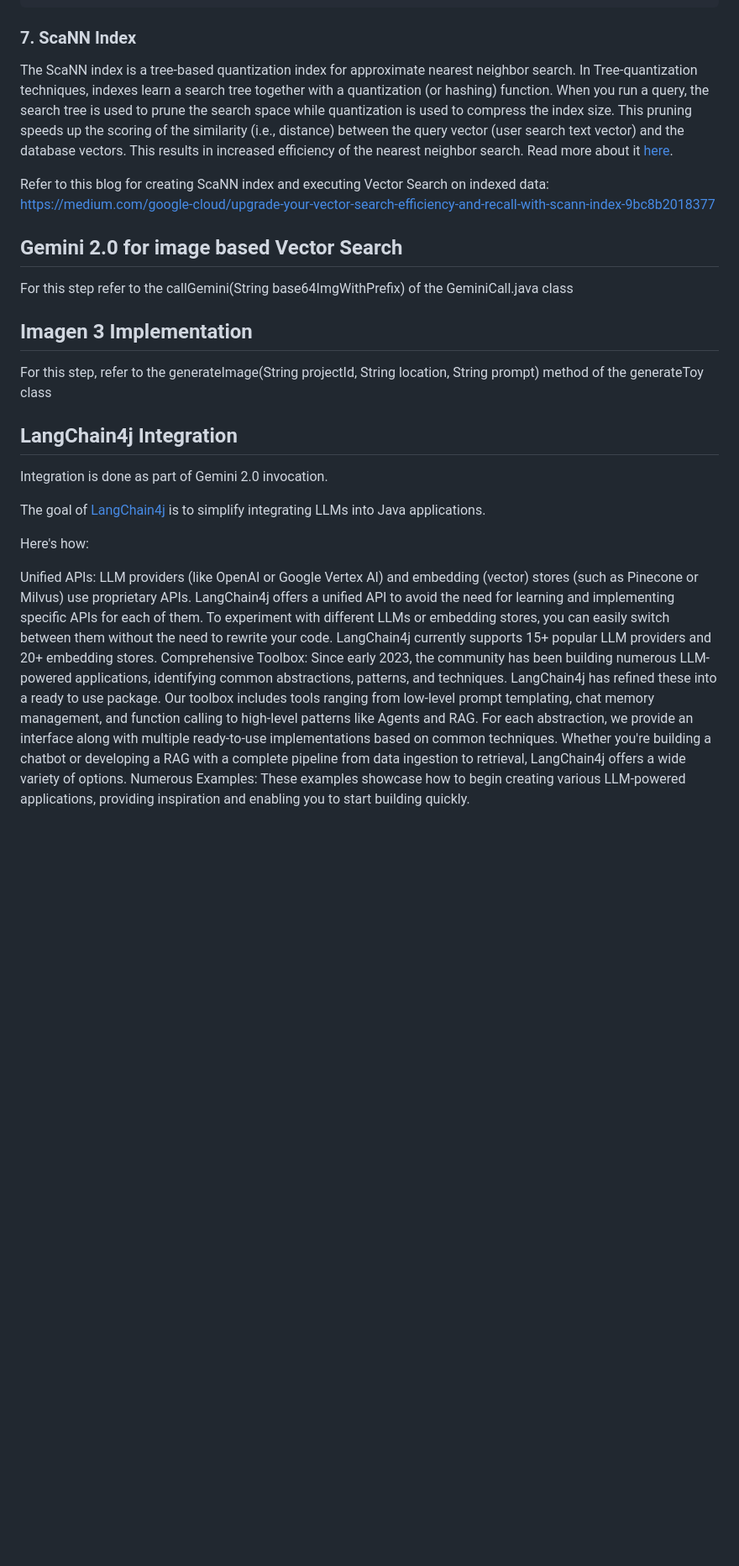
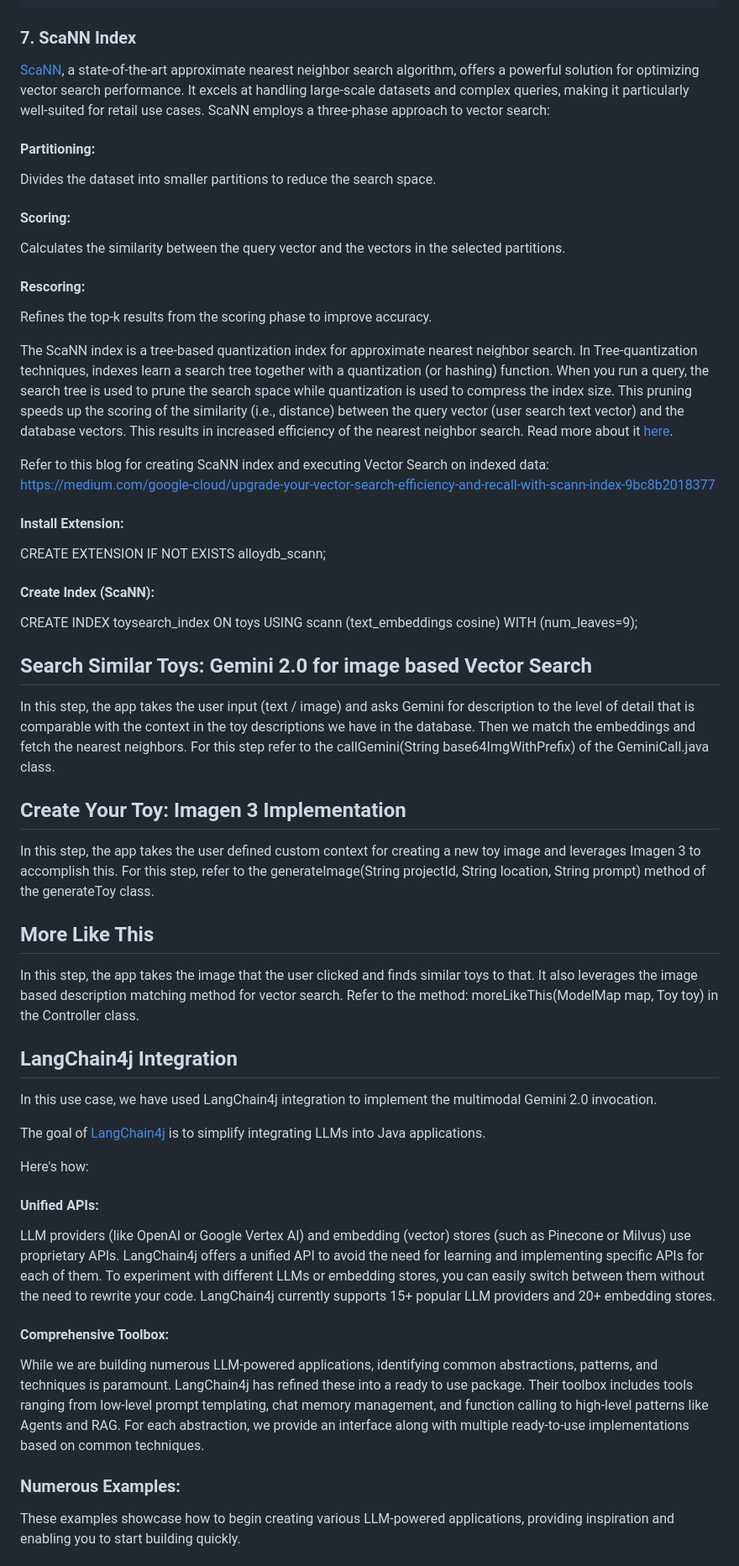
Before and after one commit to vamseep36/gcp-toysearch-gemini, a Markdown page: README.md, the part around one of its changes. Shown at 84% size. GitHub-like rendering; blank space fills up the shorter version.

```diff
--- a/README.md
+++ b/README.md
@@ -42,24 +42,49 @@ For detailed steps on how to create ScaNN index, refer to this blog:
 
 ### 7. ScaNN Index
 
+[ScaNN]([url](https://github.com/google-research/google-research/blob/master/scann%2FREADME.md)), a state-of-the-art approximate nearest neighbor search algorithm, offers a powerful solution for optimizing vector search performance. It excels at handling large-scale datasets and complex queries, making it particularly well-suited for retail use cases. ScaNN employs a three-phase approach to vector search:
+
+#### Partitioning:
+Divides the dataset into smaller partitions to reduce the search space.
+#### Scoring:
+Calculates the similarity between the query vector and the vectors in the selected partitions.
+#### Rescoring:
+Refines the top-k results from the scoring phase to improve accuracy.
+
 The ScaNN index is a tree-based quantization index for approximate nearest neighbor search. In Tree-quantization techniques, indexes learn a search tree together with a quantization (or hashing) function. When you run a query, the search tree is used to prune the search space while quantization is used to compress the index size. This pruning speeds up the scoring of the similarity (i.e., distance) between the query vector (user search text vector) and the database vectors. This results in increased efficiency of the nearest neighbor search. Read more about it [here]([url](https://cloud.google.com/alloydb/docs/ai/tune-indexes)).
 
    Refer to this blog for creating ScaNN index and executing Vector Search on indexed data: https://medium.com/google-cloud/upgrade-your-vector-search-efficiency-and-recall-with-scann-index-9bc8b2018377
 
-## Gemini 2.0 for image based Vector Search
-For this step refer to the callGemini(String base64ImgWithPrefix) of the GeminiCall.java class
+#### Install Extension:
+CREATE EXTENSION IF NOT EXISTS alloydb_scann;
 
-## Imagen 3 Implementation
-For this step, refer to the generateImage(String projectId, String location, String prompt) method of the generateToy class
+#### Create Index (ScaNN):
+CREATE INDEX toysearch_index ON toys
+USING scann (text_embeddings cosine)
+WITH (num_leaves=9);
+
+## Search Similar Toys: Gemini 2.0 for image based Vector Search
+In this step, the app takes the user input (text / image) and asks Gemini for description to the level of detail that is comparable with the context in the toy descriptions  we have in the database. Then we match the embeddings and fetch the nearest neighbors.
+For this step refer to the callGemini(String base64ImgWithPrefix) of the GeminiCall.java class.
+
+## Create Your Toy: Imagen 3 Implementation
+In this step, the app takes the user defined custom context for creating a new toy image and leverages Imagen 3 to accomplish this.
+For this step, refer to the generateImage(String projectId, String location, String prompt) method of the generateToy class.
+
+## More Like This
+In this step, the app takes the image that the user clicked and finds similar toys to that. It also leverages the image based description matching method for vector search. Refer to the method: moreLikeThis(ModelMap map, Toy toy) in the Controller class.
 
 ## LangChain4j Integration
-Integration is done as part of Gemini 2.0 invocation.
+In this use case, we have used LangChain4j integration to implement the multimodal Gemini 2.0 invocation.
 
 The goal of [LangChain4j]([url](https://docs.langchain4j.dev/intro)) is to simplify integrating LLMs into Java applications.
 
 Here's how:
 
-Unified APIs: LLM providers (like OpenAI or Google Vertex AI) and embedding (vector) stores (such as Pinecone or Milvus) use proprietary APIs. LangChain4j offers a unified API to avoid the need for learning and implementing specific APIs for each of them. To experiment with different LLMs or embedding stores, you can easily switch between them without the need to rewrite your code. LangChain4j currently supports 15+ popular LLM providers and 20+ embedding stores.
-Comprehensive Toolbox: Since early 2023, the community has been building numerous LLM-powered applications, identifying common abstractions, patterns, and techniques. LangChain4j has refined these into a ready to use package. Our toolbox includes tools ranging from low-level prompt templating, chat memory management, and function calling to high-level patterns like Agents and RAG. For each abstraction, we provide an interface along with multiple ready-to-use implementations based on common techniques. Whether you're building a chatbot or developing a RAG with a complete pipeline from data ingestion to retrieval, LangChain4j offers a wide variety of options.
-Numerous Examples: These examples showcase how to begin creating various LLM-powered applications, providing inspiration and enabling you to start building quickly.
+#### Unified APIs:
+LLM providers (like OpenAI or Google Vertex AI) and embedding (vector) stores (such as Pinecone or Milvus) use proprietary APIs. LangChain4j offers a unified API to avoid the need for learning and implementing specific APIs for each of them. To experiment with different LLMs or embedding stores, you can easily switch between them without the need to rewrite your code. LangChain4j currently supports 15+ popular LLM providers and 20+ embedding stores.
+#### Comprehensive Toolbox:
+While we are building numerous LLM-powered applications, identifying common abstractions, patterns, and techniques  is paramount. LangChain4j has refined these into a ready to use package. Their toolbox includes tools ranging from low-level prompt templating, chat memory management, and function calling to high-level patterns like Agents and RAG. For each abstraction, we provide an interface along with multiple ready-to-use implementations based on common techniques.
+### Numerous Examples:
+These examples showcase how to begin creating various LLM-powered applications, providing inspiration and enabling you to start building quickly.
 
```
Also changed, not shown: other parts of README.md (+1 -1 lines).
